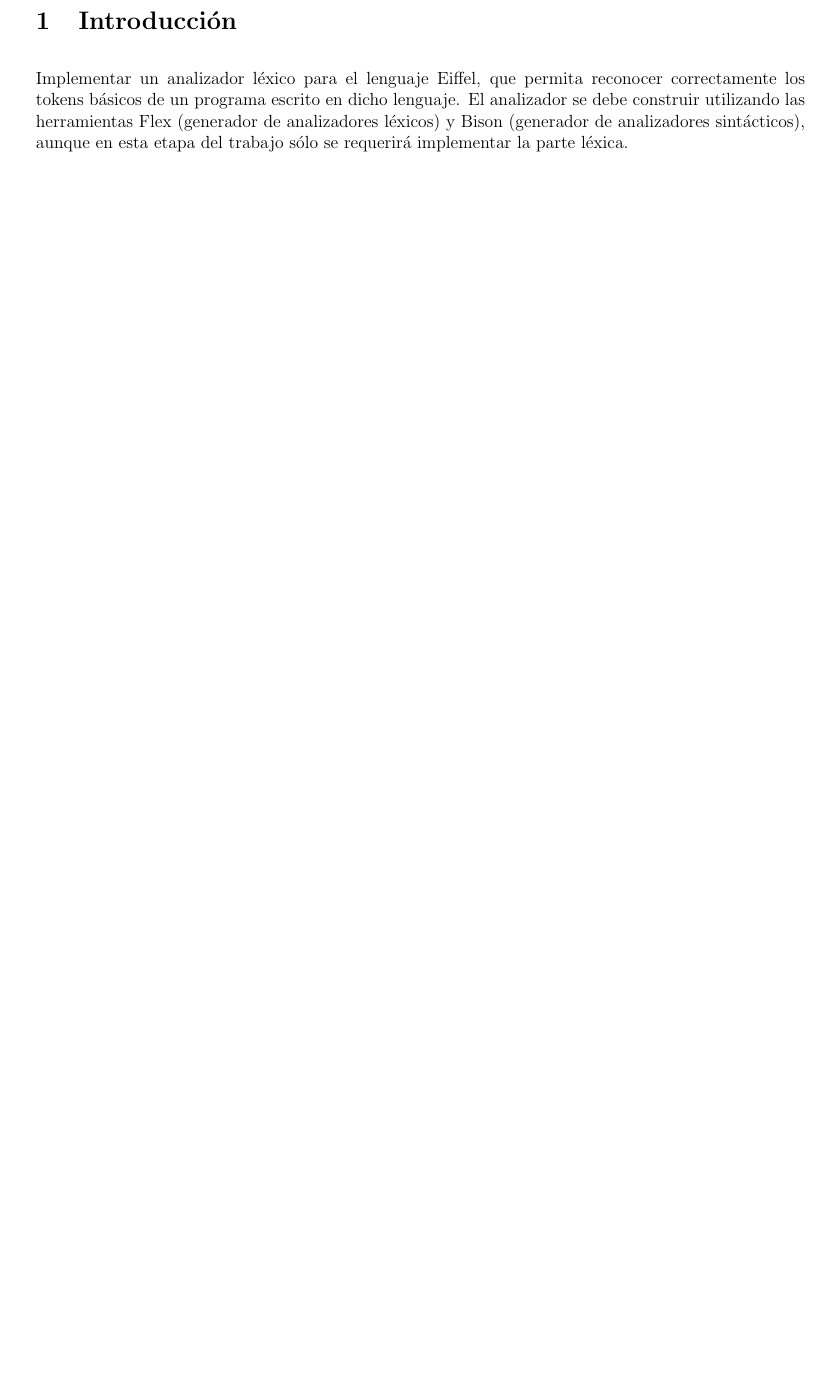
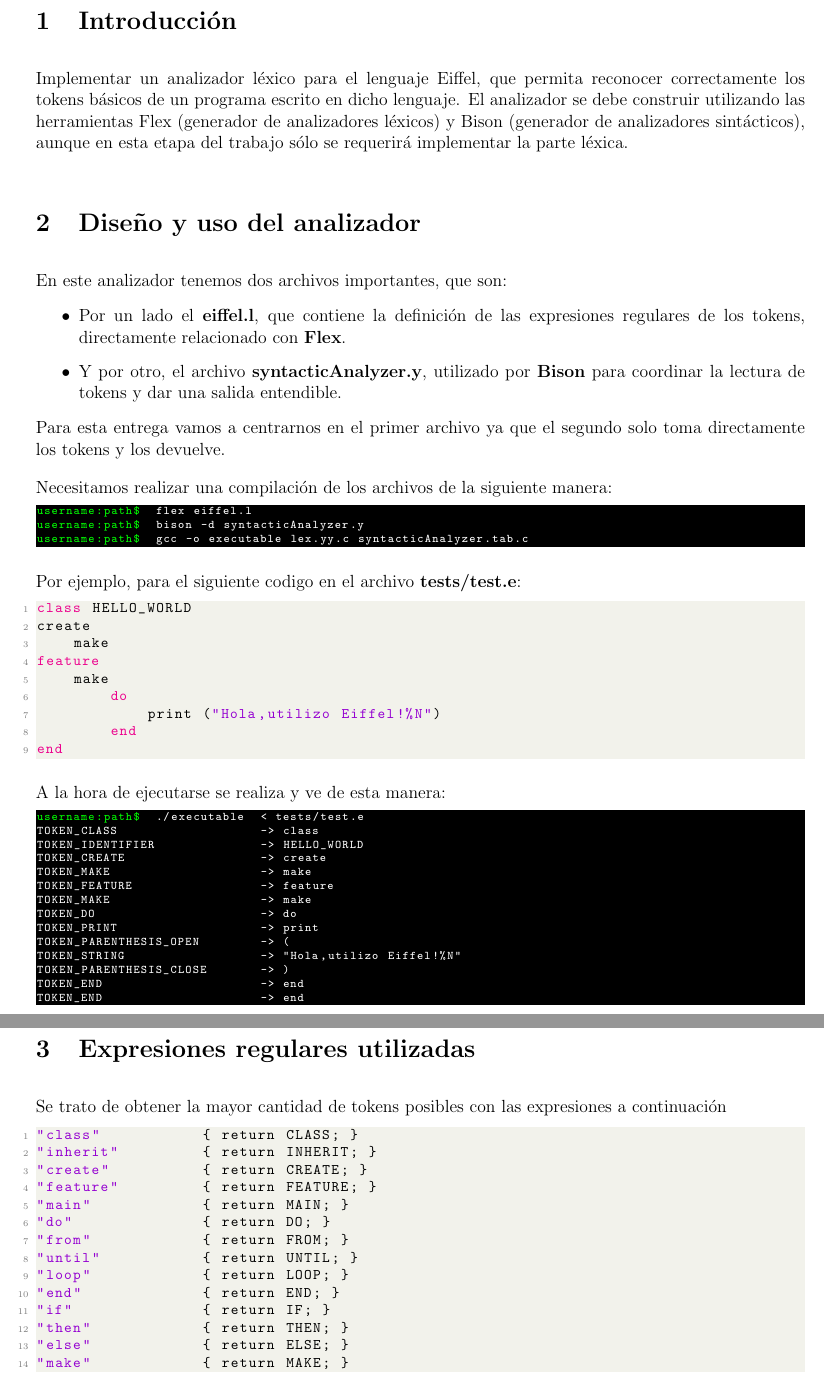
Before and after one commit to bePericon/parseo-codigo-2025-unq, a LaTeX document (tp-analizador-lexico-eiffel/latex/entrega.tex): part of page 2 of 2 before the commit and two parts of pages 2 and 3 of 4 after it, the two joined at a grey line, cut so that both start at the same text, the shorter picture padded with empty space. Compiled offline with pdfLaTeX.

Commit message:
updated entrega.tex and some changes on other files

```diff
--- a/tp-analizador-lexico-eiffel/latex/entrega.tex
+++ b/tp-analizador-lexico-eiffel/latex/entrega.tex
@@ -34,7 +72,100 @@
 \vspace{4mm}
 Implementar un analizador léxico para el lenguaje Eiffel, que permita reconocer
 correctamente los tokens básicos de un programa escrito en dicho lenguaje.
-El analizador se debe construir utilizando las herramientas Flex (generador de analizadores
-léxicos) y Bison (generador de analizadores sintácticos), aunque en esta etapa del trabajo
+El analizador se debe construir utilizando las herramientas Flex (generador de
+analizadores
+léxicos) y Bison (generador de analizadores sintácticos), aunque en esta etapa
+del trabajo
 sólo se requerirá implementar la parte léxica.
 
+\vspace{6mm}
+\section{Diseño y uso del analizador}
+\vspace{4mm}
+
+En este analizador tenemos dos archivos importantes, que son:
+
+\begin{itemize}
+    \item Por un lado el \textbf{eiffel.l}, que contiene la definición de
+          las
+          expresiones regulares de los tokens, directamente relacionado con
+          \textbf{Flex}.
+    \item Y por otro, el archivo \textbf{syntacticAnalyzer.y}, utilizado
+          por
+          \textbf{Bison} para coordinar la lectura de tokens y dar una
+          salida entendible.
+\end{itemize}
+
+\noindent
+Para esta entrega vamos a centrarnos en el primer archivo ya que el segundo
+solo toma directamente los tokens y los devuelve.
+
+\vspace{4mm}
+\noindent
+Necesitamos realizar una compilación de los archivos de la siguiente manera:
+
+\begin{lstlisting}[style=DOS]
+username:path$  flex eiffel.l
+username:path$  bison -d syntacticAnalyzer.y
+username:path$  gcc -o executable lex.yy.c syntacticAnalyzer.tab.c
+\end{lstlisting}
+
+\vspace{4mm}
+\noindent
+Por ejemplo, para el siguiente codigo en el archivo \textbf{tests/test.e}:
+
+\begin{lstlisting}[language=Eiffel, style=myeiffel]
+class HELLO_WORLD
+create
+    make
+feature
+    make
+        do
+            print ("Hola,utilizo Eiffel!%N")
+        end
+end
+\end{lstlisting}
+
+\vspace{4mm}
+\noindent
+A la hora de ejecutarse se realiza y ve de esta manera:
+
+\begin{lstlisting}[style=DOS]
+username:path$  ./executable  < tests/test.e
+TOKEN_CLASS                   -> class
+TOKEN_IDENTIFIER              -> HELLO_WORLD
+TOKEN_CREATE                  -> create
+TOKEN_MAKE                    -> make
+TOKEN_FEATURE                 -> feature
+TOKEN_MAKE                    -> make
+TOKEN_DO                      -> do
+TOKEN_PRINT                   -> print
+TOKEN_PARENTHESIS_OPEN        -> (
+TOKEN_STRING                  -> "Hola,utilizo Eiffel!%N"
+TOKEN_PARENTHESIS_CLOSE       -> )
+TOKEN_END                     -> end
+TOKEN_END                     -> end
+\end{lstlisting}
+
+\vspace{6mm}
+\section{Expresiones regulares utilizadas}
+\vspace{4mm}
+
+Se trato de obtener la mayor cantidad de tokens posibles con las expresiones a continuación
+
+
+\begin{lstlisting}[language=Eiffel, style=myeiffel]
+"class"           { return CLASS; }
+"inherit"         { return INHERIT; }
+"create"          { return CREATE; }
+"feature"         { return FEATURE; }
+"main"            { return MAIN; }
+"do"              { return DO; }
+"from"            { return FROM; }
+"until"           { return UNTIL; }
+"loop"            { return LOOP; }
+"end"             { return END; }
+"if"              { return IF; }
+"then"            { return THEN; }
+"else"            { return ELSE; }
+"make"            { return MAKE; }
+"print"           { return PRINT; }
@@ -40,0 +202 @@ sólo se requerirá implementar la parte léxica.
+\newpage
```
Also changed, not shown: tp-analizador-lexico-eiffel/latex/entrega.tex (101 more changed lines), 3 other files.
